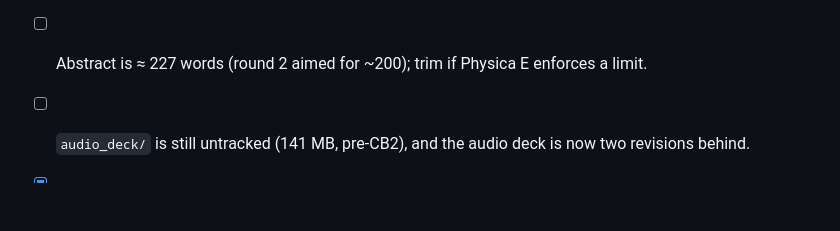
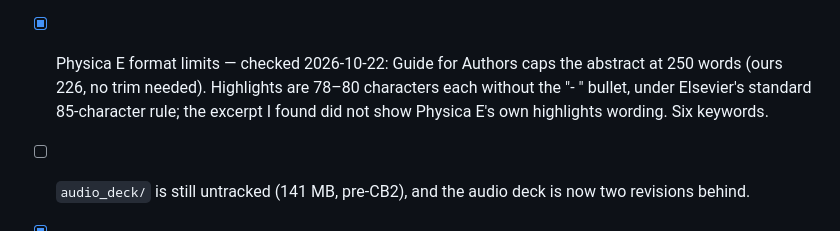
Before and after one commit to tomas0821/crn-nanoribbon-thermoelectric, a Markdown page: 00_Master_Notebook.md, the part around the change. Drawn GitHub-style; blank space fills up the shorter version.

Commit message:
Notebook: Physica E abstract/highlight limits checked (226/250 words, highlights <=80 chars)
Co-Authored-By: Claude Opus 5.5 <noreply@anthropic.com>

```diff
--- a/00_Master_Notebook.md
+++ b/00_Master_Notebook.md
@@ -107,7 +107,10 @@ results_deck_url: https://claude.ai/code/artifact/446f6e00-3fc0-4fcf-8cad-43edf8
       - Highlight 1 now says "no new ab-initio runs" (82 characters). README updated to the
         two-band model.
       - Build: 29 pp, 0 undefined, no errors; abstract ≈ 227 words.
-- [ ] Abstract is ≈ 227 words (round 2 aimed for ~200); trim if Physica E enforces a limit.
+- [x] Physica E format limits — checked 2026-10-22: Guide for Authors caps the abstract at
+      250 words (ours 226, no trim needed). Highlights are 78–80 characters each without the
+      "- " bullet, under Elsevier's standard 85-character rule; the excerpt I found did not show
+      Physica E's own highlights wording. Six keywords.
 - [ ] `audio_deck/` is still untracked (141 MB, pre-CB2), and the audio deck is now two
       revisions behind.
 - [x] **Language polish pass (2026-09-02):** `/polish-manuscript` on manuscript.tex →
```
